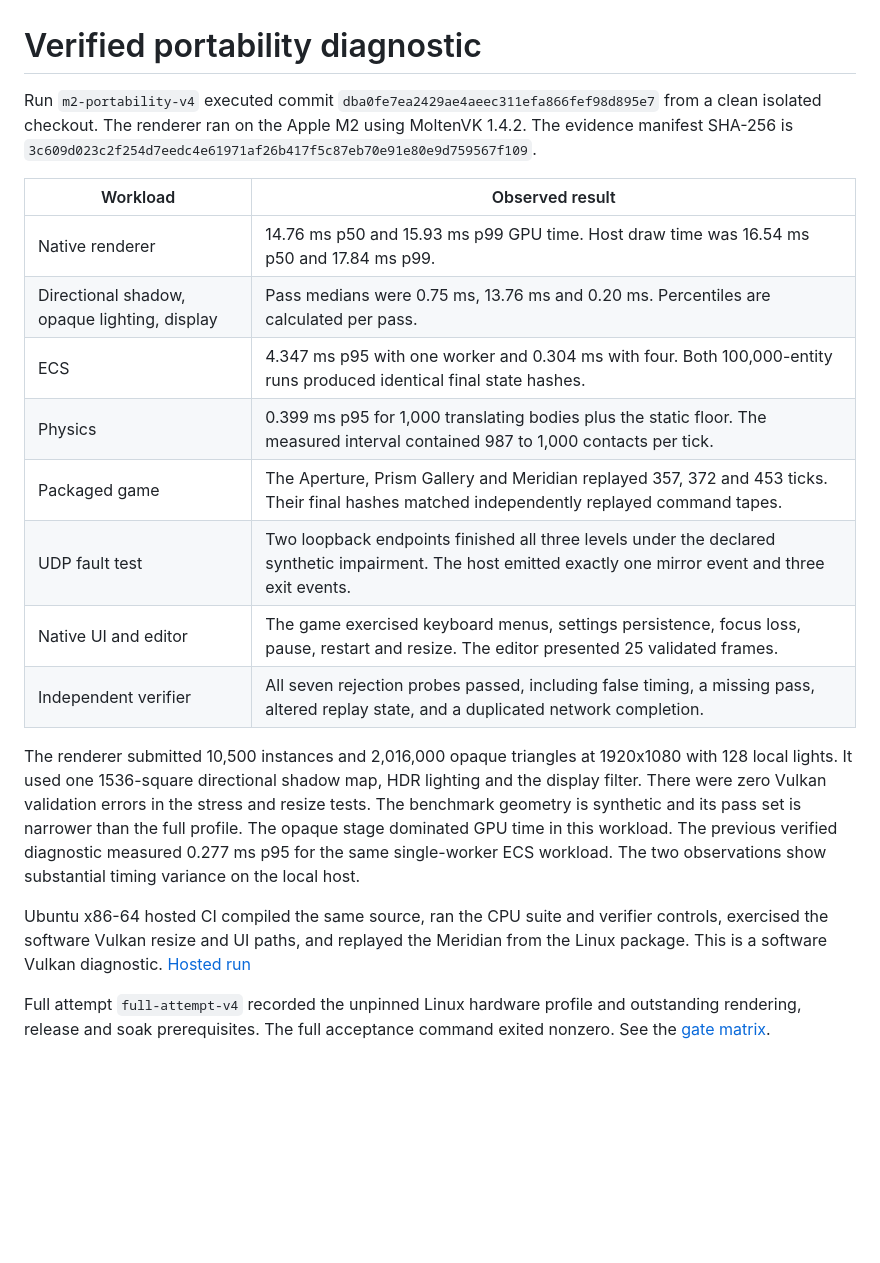
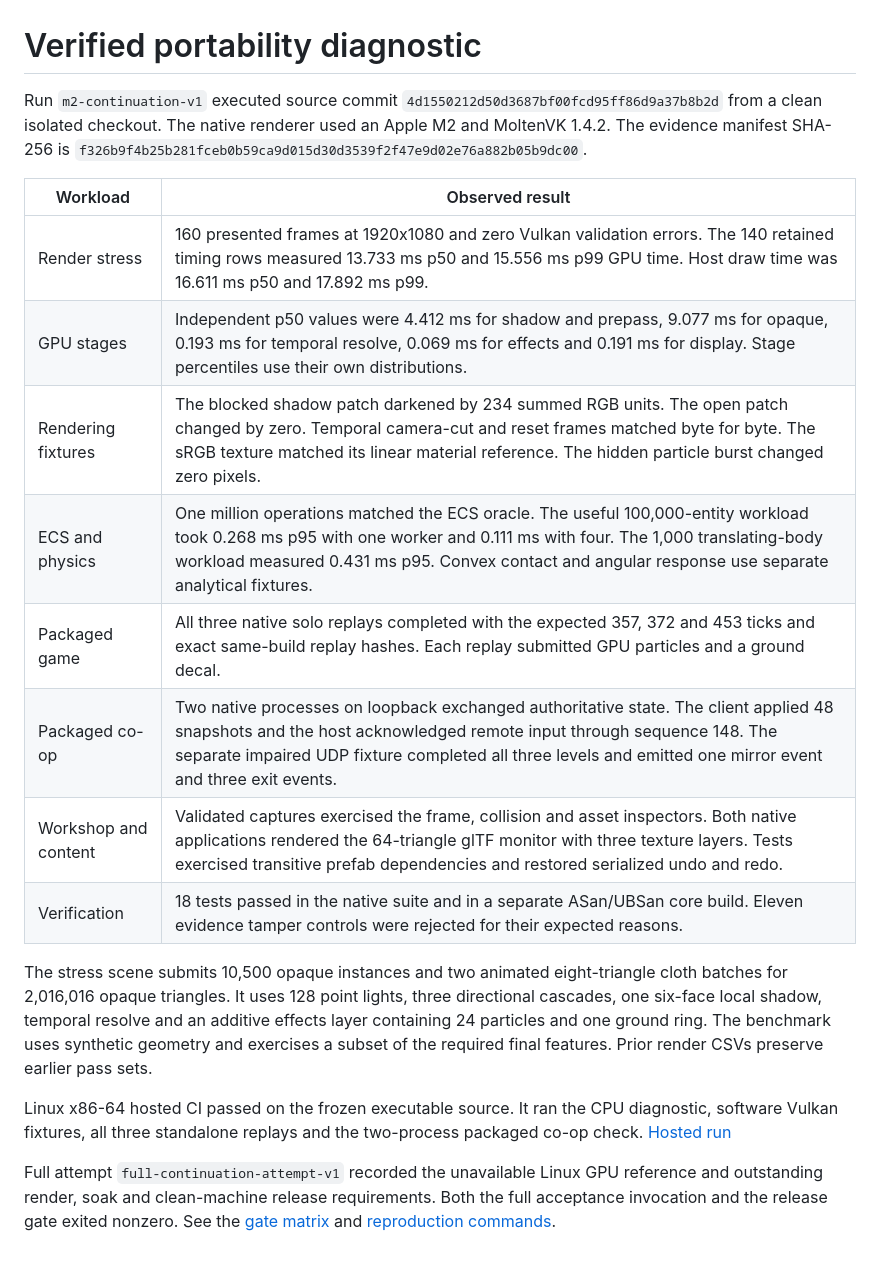
Before and after one commit to Aneesh495/emberfall, a Markdown page: docs/DIAGNOSTICS.md, the part around the change. Rendered like a GitHub page; blank space fills up the shorter version.

```diff
--- a/docs/DIAGNOSTICS.md
+++ b/docs/DIAGNOSTICS.md
@@ -1,20 +1,20 @@
 # Verified portability diagnostic
 
-Run `m2-portability-v4` executed commit `dba0fe7ea2429ae4aeec311efa866fef98d895e7` from a clean isolated checkout. The renderer ran on the Apple M2 using MoltenVK 1.4.2. The evidence manifest SHA-256 is `3c609d023c2f254d7eedc4e61971af26b417f5c87eb70e91e80e9d759567f109`.
+Run `m2-continuation-v1` executed source commit `4d1550212d50d3687bf00fcd95ff86d9a37b8b2d` from a clean isolated checkout. The native renderer used an Apple M2 and MoltenVK 1.4.2. The evidence manifest SHA-256 is `f326b9f4b25b281fceb0b59ca9d015d30d3539f2f47e9d02e76a882b05b9dc00`.
 
 | Workload | Observed result |
 | --- | --- |
-| Native renderer | 14.76 ms p50 and 15.93 ms p99 GPU time. Host draw time was 16.54 ms p50 and 17.84 ms p99. |
-| Directional shadow, opaque lighting, display | Pass medians were 0.75 ms, 13.76 ms and 0.20 ms. Percentiles are calculated per pass. |
-| ECS | 4.347 ms p95 with one worker and 0.304 ms with four. Both 100,000-entity runs produced identical final state hashes. |
-| Physics | 0.399 ms p95 for 1,000 translating bodies plus the static floor. The measured interval contained 987 to 1,000 contacts per tick. |
-| Packaged game | The Aperture, Prism Gallery and Meridian replayed 357, 372 and 453 ticks. Their final hashes matched independently replayed command tapes. |
-| UDP fault test | Two loopback endpoints finished all three levels under the declared synthetic impairment. The host emitted exactly one mirror event and three exit events. |
-| Native UI and editor | The game exercised keyboard menus, settings persistence, focus loss, pause, restart and resize. The editor presented 25 validated frames. |
-| Independent verifier | All seven rejection probes passed, including false timing, a missing pass, altered replay state, and a duplicated network completion. |
+| Render stress | 160 presented frames at 1920x1080 and zero Vulkan validation errors. The 140 retained timing rows measured 13.733 ms p50 and 15.556 ms p99 GPU time. Host draw time was 16.611 ms p50 and 17.892 ms p99. |
+| GPU stages | Independent p50 values were 4.412 ms for shadow and prepass, 9.077 ms for opaque, 0.193 ms for temporal resolve, 0.069 ms for effects and 0.191 ms for display. Stage percentiles use their own distributions. |
+| Rendering fixtures | The blocked shadow patch darkened by 234 summed RGB units. The open patch changed by zero. Temporal camera-cut and reset frames matched byte for byte. The sRGB texture matched its linear material reference. The hidden particle burst changed zero pixels. |
+| ECS and physics | One million operations matched the ECS oracle. The useful 100,000-entity workload took 0.268 ms p95 with one worker and 0.111 ms with four. The 1,000 translating-body workload measured 0.431 ms p95. Convex contact and angular response use separate analytical fixtures. |
+| Packaged game | All three native solo replays completed with the expected 357, 372 and 453 ticks and exact same-build replay hashes. Each replay submitted GPU particles and a ground decal. |
+| Packaged co-op | Two native processes on loopback exchanged authoritative state. The client applied 48 snapshots and the host acknowledged remote input through sequence 148. The separate impaired UDP fixture completed all three levels and emitted one mirror event and three exit events. |
+| Workshop and content | Validated captures exercised the frame, collision and asset inspectors. Both native applications rendered the 64-triangle glTF monitor with three texture layers. Tests exercised transitive prefab dependencies and restored serialized undo and redo. |
+| Verification | 18 tests passed in the native suite and in a separate ASan/UBSan core build. Eleven evidence tamper controls were rejected for their expected reasons. |
 
-The renderer submitted 10,500 instances and 2,016,000 opaque triangles at 1920x1080 with 128 local lights. It used one 1536-square directional shadow map, HDR lighting and the display filter. There were zero Vulkan validation errors in the stress and resize tests. The benchmark geometry is synthetic and its pass set is narrower than the full profile. The opaque stage dominated GPU time in this workload. The previous verified diagnostic measured 0.277 ms p95 for the same single-worker ECS workload. The two observations show substantial timing variance on the local host.
+The stress scene submits 10,500 opaque instances and two animated eight-triangle cloth batches for 2,016,016 opaque triangles. It uses 128 point lights, three directional cascades, one six-face local shadow, temporal resolve and an additive effects layer containing 24 particles and one ground ring. The benchmark uses synthetic geometry and exercises a subset of the required final features. Prior render CSVs preserve earlier pass sets.
 
-Ubuntu x86-64 hosted CI compiled the same source, ran the CPU suite and verifier controls, exercised the software Vulkan resize and UI paths, and replayed the Meridian from the Linux package. This is a software Vulkan diagnostic. [Hosted run](https://github.com/Aneesh495/emberfall/actions/runs/41870922561)
+Linux x86-64 hosted CI passed on the frozen executable source. It ran the CPU diagnostic, software Vulkan fixtures, all three standalone replays and the two-process packaged co-op check. [Hosted run](https://github.com/Aneesh495/emberfall/actions/runs/41909147066)
 
-Full attempt `full-attempt-v4` recorded the unpinned Linux hardware profile and outstanding rendering, release and soak prerequisites. The full acceptance command exited nonzero. See the [gate matrix](BUILD_STATUS.md).
+Full attempt `full-continuation-attempt-v1` recorded the unavailable Linux GPU reference and outstanding render, soak and clean-machine release requirements. Both the full acceptance invocation and the release gate exited nonzero. See the [gate matrix](BUILD_STATUS.md) and [reproduction commands](REPRODUCIBILITY.md).
```
Also changed, not shown: README.md (+1 -1 lines), docs/BUILD_STATUS.md (+2 -2 lines), docs/media/prism.png.
